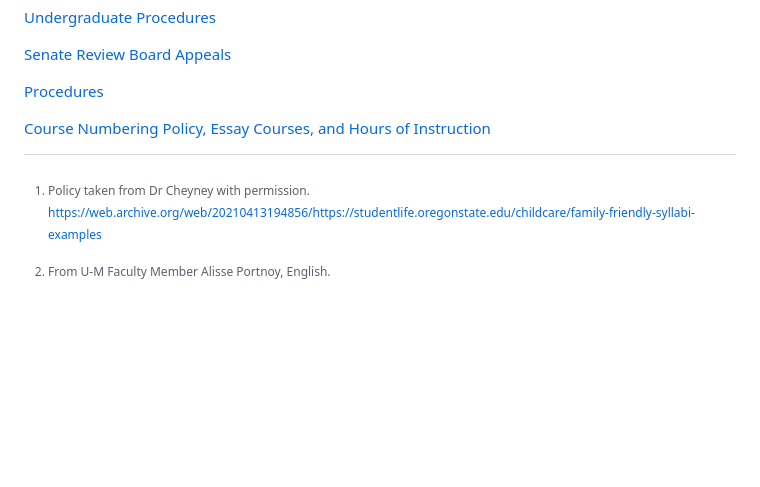
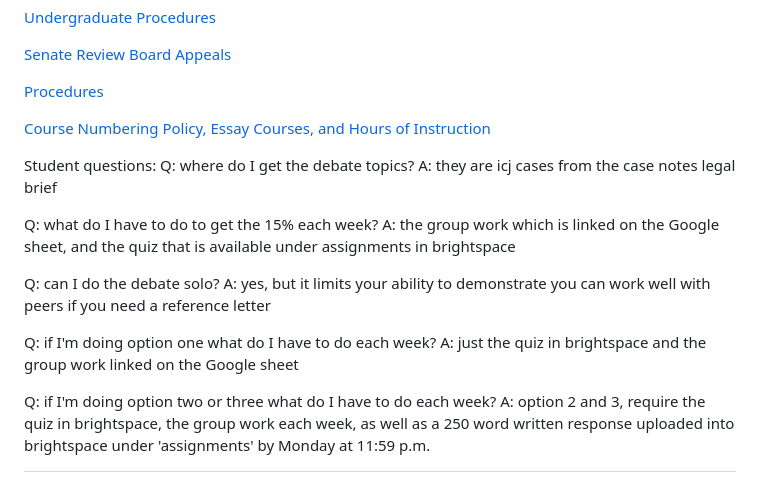
Before and after one commit to dbousfie/3201, a Markdown page: syllabus.md, the part around the change. GitHub-like rendering; blank space fills up the shorter version.

```diff
--- a/syllabus.md
+++ b/syllabus.md
@@ -1389,3 +1389,19 @@ Instruction](https://www.uwo.ca/univsec/pdf/academic_policies/registration_progr
     <https://web.archive.org/web/20210413194856/https://studentlife.oregonstate.edu/childcare/family-friendly-syllabi-examples>
 
 [^2]: From U-M Faculty Member Alisse Portnoy, English.
+
+Student questions:
+Q: where do I get the debate topics?
+A: they are icj cases from the case notes legal brief
+
+Q: what do I have to do to get the 15% each week?
+A: the group work which is linked on the Google sheet, and the quiz that is available under assignments in brightspace
+
+Q: can I do the debate solo?
+A: yes, but it limits your ability to demonstrate you can work well with peers if you need a reference letter
+
+Q: if I'm doing option one what do I have to do each week?
+A: just the quiz in brightspace and the group work linked on the Google sheet
+
+Q: if I'm doing option two or three what do I have to do each week?
+A: option 2 and 3, require the quiz in brightspace, the group work each week, as well as a 250 word written response uploaded into brightspace under 'assignments' by Monday at 11:59 p.m.
```
